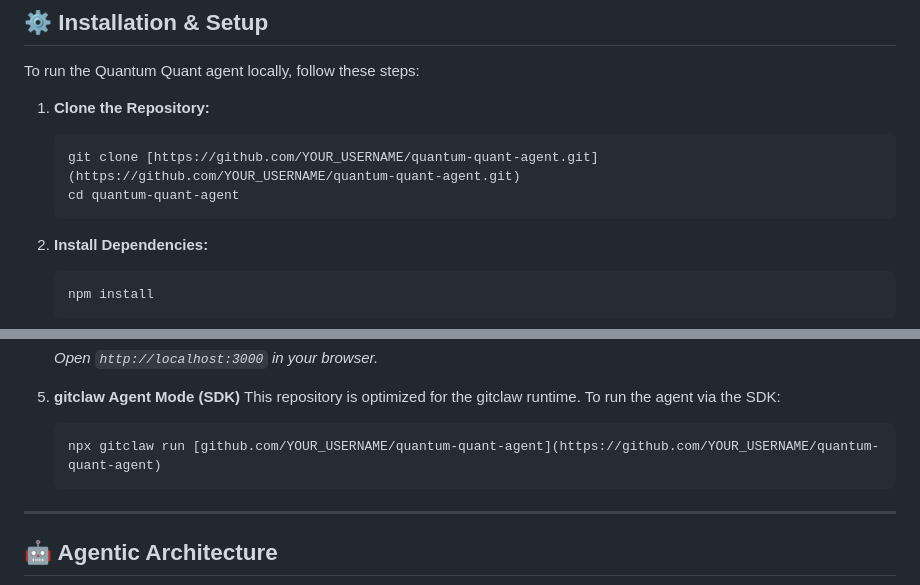
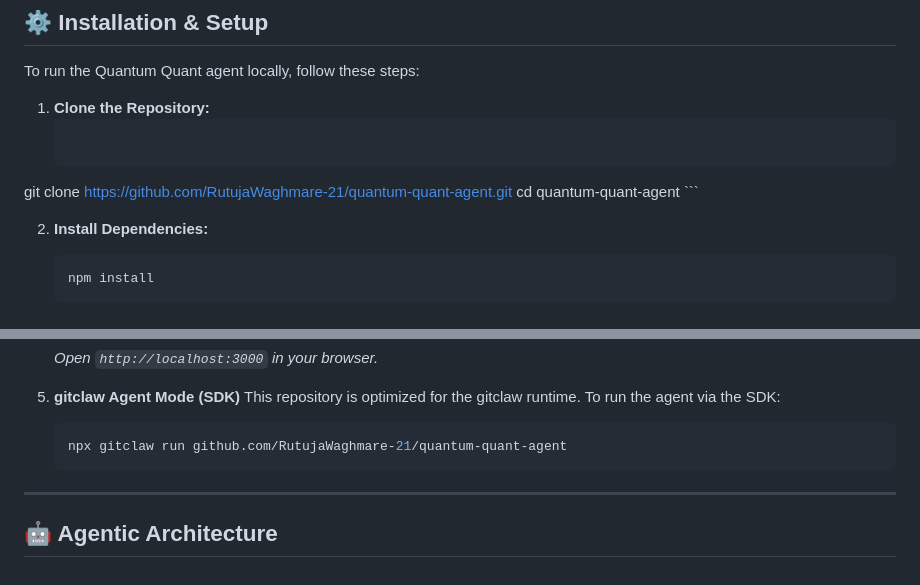
Before and after one commit to RutujaWaghmare-21/quantum-quant-agent, a Markdown page: README.md, 2 parts joined by grey strips. GitHub-like rendering.

````diff
--- a/README.md
+++ b/README.md
@@ -33,7 +33,7 @@ To run the Quantum Quant agent locally, follow these steps:
 
 1.  **Clone the Repository:**
     ```bash
-    git clone [https://github.com/YOUR_USERNAME/quantum-quant-agent.git](https://github.com/YOUR_USERNAME/quantum-quant-agent.git)
+   git clone https://github.com/RutujaWaghmare-21/quantum-quant-agent.git
     cd quantum-quant-agent
     ```
 
@@ -58,7 +58,7 @@ To run the Quantum Quant agent locally, follow these steps:
 5. **gitclaw Agent Mode (SDK)**
    This repository is optimized for the gitclaw runtime. To run the agent via the SDK:
    ```bash
-   npx gitclaw run [github.com/YOUR_USERNAME/quantum-quant-agent](https://github.com/YOUR_USERNAME/quantum-quant-agent)
+   npx gitclaw run github.com/RutujaWaghmare-21/quantum-quant-agent
     ```
 ---
 
````
